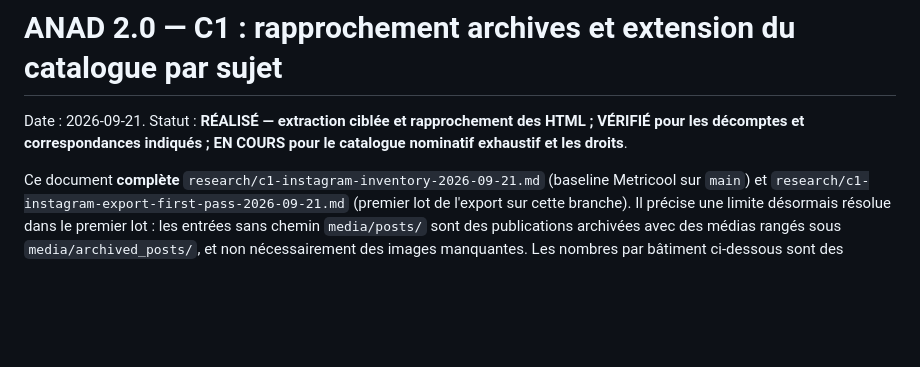
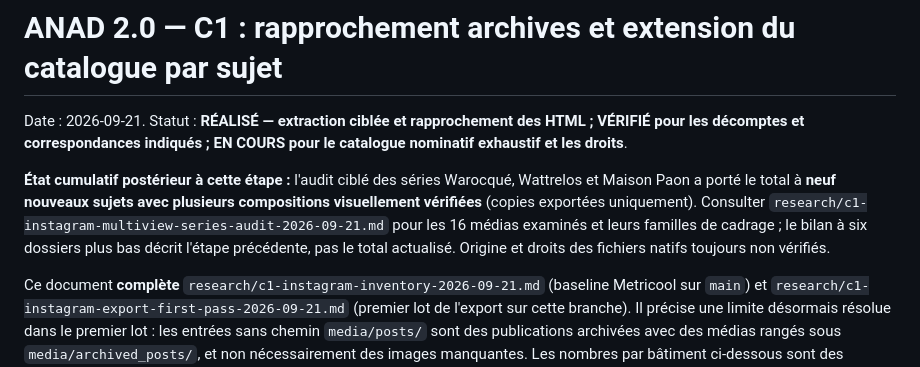
Before and after one commit to Theodore-Aspeel/artnouveau-site, a Markdown page: research/c1-instagram-export-coverage-extension-2026-09-21.md, the part around the change. Drawn GitHub-style; blank space fills up the shorter version.

Commit message:
docs(c1): link nine-subject photo audit from earlier coverage report

```diff
--- a/research/c1-instagram-export-coverage-extension-2026-09-21.md
+++ b/research/c1-instagram-export-coverage-extension-2026-09-21.md
@@ -1,6 +1,8 @@
 # ANAD 2.0 — C1 : rapprochement archives et extension du catalogue par sujet
 
 Date : 2026-09-21. Statut : **RÉALISÉ — extraction ciblée et rapprochement des HTML ; VÉRIFIÉ pour les décomptes et correspondances indiqués ; EN COURS pour le catalogue nominatif exhaustif et les droits**.
+
+**État cumulatif postérieur à cette étape :** l'audit ciblé des séries Warocqué, Wattrelos et Maison Paon a porté le total à **neuf nouveaux sujets avec plusieurs compositions visuellement vérifiées** (copies exportées uniquement). Consulter `research/c1-instagram-multiview-series-audit-2026-09-21.md` pour les 16 médias examinés et leurs familles de cadrage ; le bilan à six dossiers plus bas décrit l'étape précédente, pas le total actualisé. Origine et droits des fichiers natifs toujours non vérifiés.
 
 Ce document **complète** `research/c1-instagram-inventory-2026-09-21.md` (baseline Metricool sur `main`) et `research/c1-instagram-export-first-pass-2026-09-21.md` (premier lot de l'export sur cette branche). Il précise une limite désormais résolue dans le premier lot : les entrées sans chemin `media/posts/` sont des publications archivées avec des médias rangés sous `media/archived_posts/`, et non nécessairement des images manquantes. Les nombres par bâtiment ci-dessous sont des **repérages qualifiés**, pas des statistiques exhaustives du feed ou des droits prouvés.
 
```
